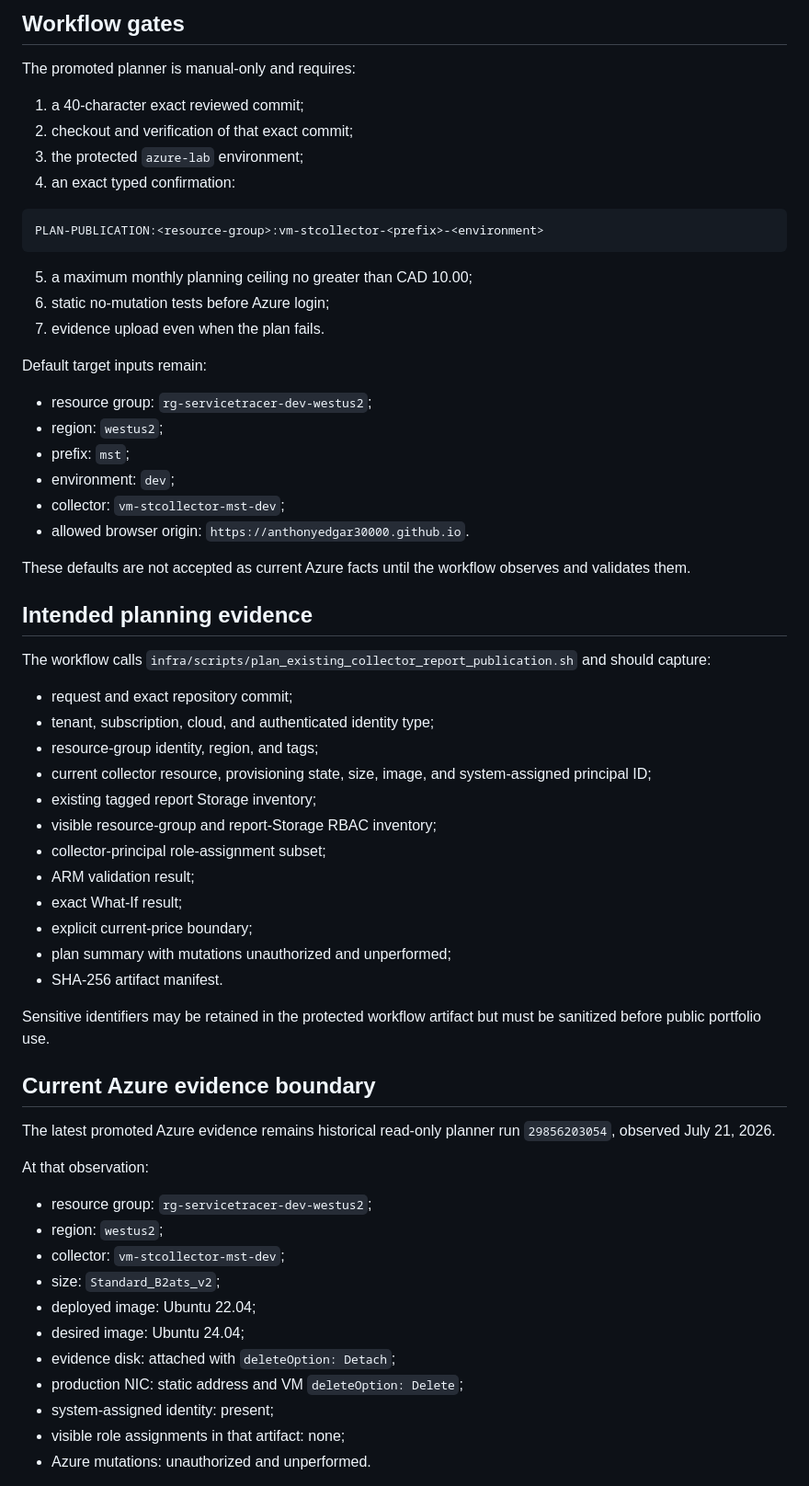
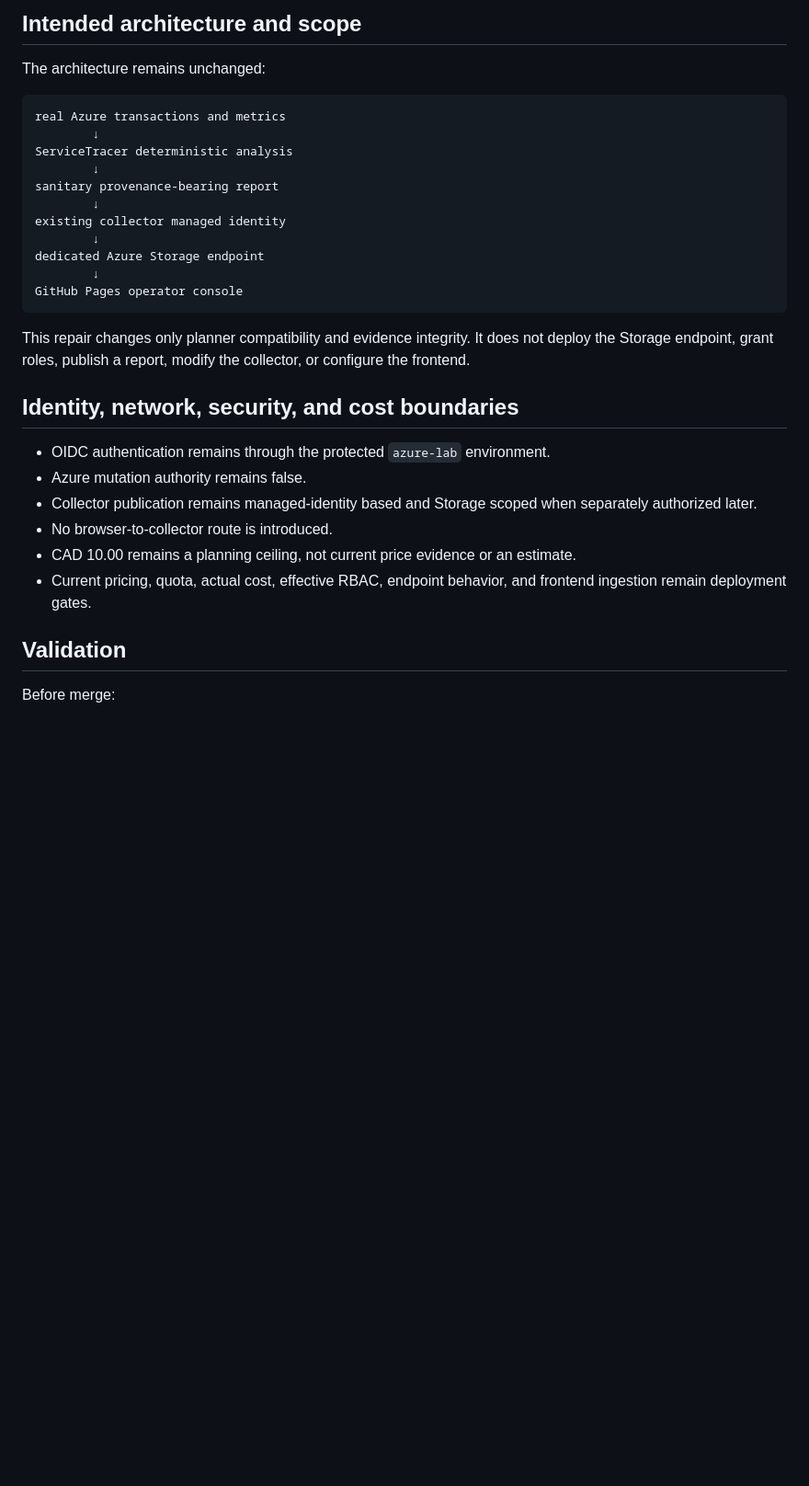
Before and after one commit to anthonyedgar30000/azure-iac-msp-lab, a Markdown page: .project/handoffs/current-state.md, the part around one of its changes. Shown at 92% size. Rendered like a GitHub page; blank space fills up the shorter version.

````diff
--- a/.project/handoffs/current-state.md
+++ b/.project/handoffs/current-state.md
@@ -76,67 +71,35 @@ azure_mutations_authorized      = false
 ```
 
-## Workflow gates
+## Intended architecture and scope
 
-The promoted planner is manual-only and requires:
-
-1. a 40-character exact reviewed commit;
-2. checkout and verification of that exact commit;
-3. the protected `azure-lab` environment;
-4. an exact typed confirmation:
+The architecture remains unchanged:
 
 ```text
-PLAN-PUBLICATION:<resource-group>:vm-stcollector-<prefix>-<environment>
+real Azure transactions and metrics
+        ↓
+ServiceTracer deterministic analysis
+        ↓
+sanitary provenance-bearing report
+        ↓
+existing collector managed identity
+        ↓
+dedicated Azure Storage endpoint
+        ↓
+GitHub Pages operator console
 ```
 
-5. a maximum monthly planning ceiling no greater than CAD 10.00;
-6. static no-mutation tests before Azure login;
-7. evidence upload even when the plan fails.
+This repair changes only planner compatibility and evidence integrity. It does not deploy the Storage endpoint, grant roles, publish a report, modify the collector, or configure the frontend.
 
-Default target inputs remain:
+## Identity, network, security, and cost boundaries
 
-- resource group: `rg-servicetracer-dev-westus2`;
-- region: `westus2`;
-- prefix: `mst`;
-- environment: `dev`;
-- collector: `vm-stcollector-mst-dev`;
-- allowed browser origin: `https://anthonyedgar30000.github.io`.
+- OIDC authentication remains through the protected `azure-lab` environment.
+- Azure mutation authority remains false.
+- Collector publication remains managed-identity based and Storage scoped when separately authorized later.
+- No browser-to-collector route is introduced.
+- CAD 10.00 remains a planning ceiling, not current price evidence or an estimate.
+- Current pricing, quota, actual cost, effective RBAC, endpoint behavior, and frontend ingestion remain deployment gates.
 
-These defaults are not accepted as current Azure facts until the workflow observes and validates them.
+## Validation
 
-## Intended planning evidence
+Before merge:
 
-The workflow calls `infra/scripts/plan_existing_collector_report_publication.sh` and should capture:
-
-- request and exact repository commit;
-- tenant, subscription, cloud, and authenticated identity type;
-- resource-group identity, region, and tags;
-- current collector resource, provisioning state, size, image, and system-assigned principal ID;
-- existing tagged report Storage inventory;
-- visible resource-group and report-Storage RBAC inventory;
-- collector-principal role-assignment subset;
-- ARM validation result;
-- exact What-If result;
-- explicit current-price boundary;
-- plan summary with mutations unauthorized and unperformed;
-- SHA-256 artifact manifest.
-
-Sensitive identifiers may be retained in the protected workflow artifact but must be sanitized before public portfolio use.
-
-## Current Azure evidence boundary
-
-The latest promoted Azure evidence remains historical read-only planner run `29856203054`, observed July 21, 2026.
-
-At that observation:
-
-- resource group: `rg-servicetracer-dev-westus2`;
-- region: `westus2`;
-- collector: `vm-stcollector-mst-dev`;
-- size: `Standard_B2ats_v2`;
-- deployed image: Ubuntu 22.04;
-- desired image: Ubuntu 24.04;
-- evidence disk: attached with `deleteOption: Detach`;
-- production NIC: static address and VM `deleteOption: Delete`;
-- system-assigned identity: present;
-- visible role assignments in that artifact: none;
-- Azure mutations: unauthorized and unperformed.
-
````
Also changed, not shown: other parts of .project/handoffs/current-state.md (+64 -102 lines).
